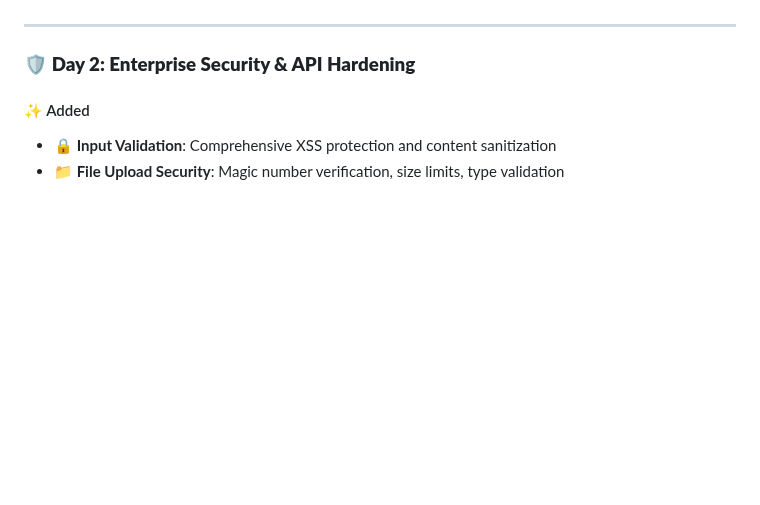
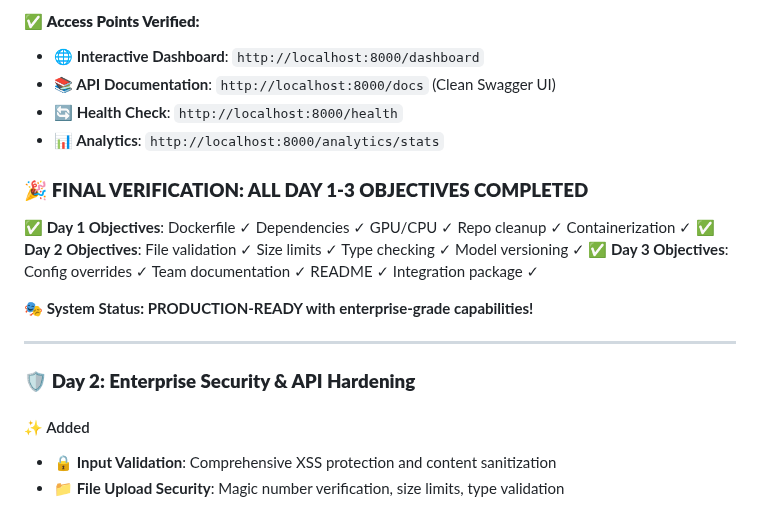
Before and after one commit to praj33/multimodal-sentiment-classifier, a Markdown page: CHANGELOG.md, the part around one of its changes. GitHub-like rendering; blank space fills up the shorter version.

```diff
--- a/CHANGELOG.md
+++ b/CHANGELOG.md
@@ -31,3 +62,16 @@ and this project adheres to [Semantic Versioning](https://semver.org/spec/v2.0.0
+#### ✅ **Access Points Verified:**
+- **🌐 Interactive Dashboard**: `http://localhost:8000/dashboard`
+- **📚 API Documentation**: `http://localhost:8000/docs` (Clean Swagger UI)
+- **🔄 Health Check**: `http://localhost:8000/health`
+- **📊 Analytics**: `http://localhost:8000/analytics/stats`
+
+### 🎉 **FINAL VERIFICATION: ALL DAY 1-3 OBJECTIVES COMPLETED**
+
+**✅ Day 1 Objectives**: Dockerfile ✓ Dependencies ✓ GPU/CPU ✓ Repo cleanup ✓ Containerization ✓
+**✅ Day 2 Objectives**: File validation ✓ Size limits ✓ Type checking ✓ Model versioning ✓
+**✅ Day 3 Objectives**: Config overrides ✓ Team documentation ✓ README ✓ Integration package ✓
+
+**🎭 System Status: PRODUCTION-READY with enterprise-grade capabilities!**
 
 ---
 
```
Also changed, not shown: other parts of CHANGELOG.md (+50 -19 lines).
